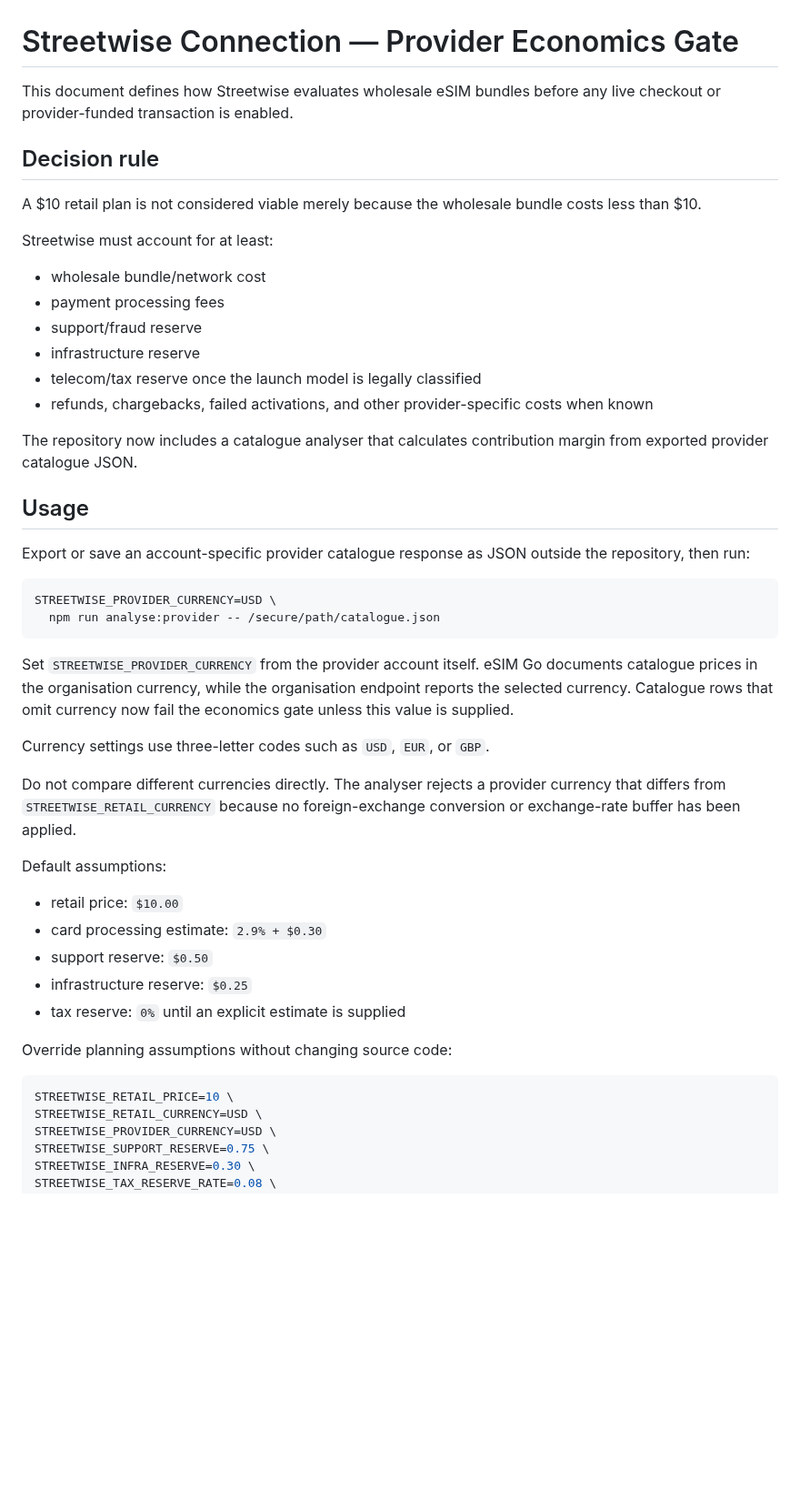
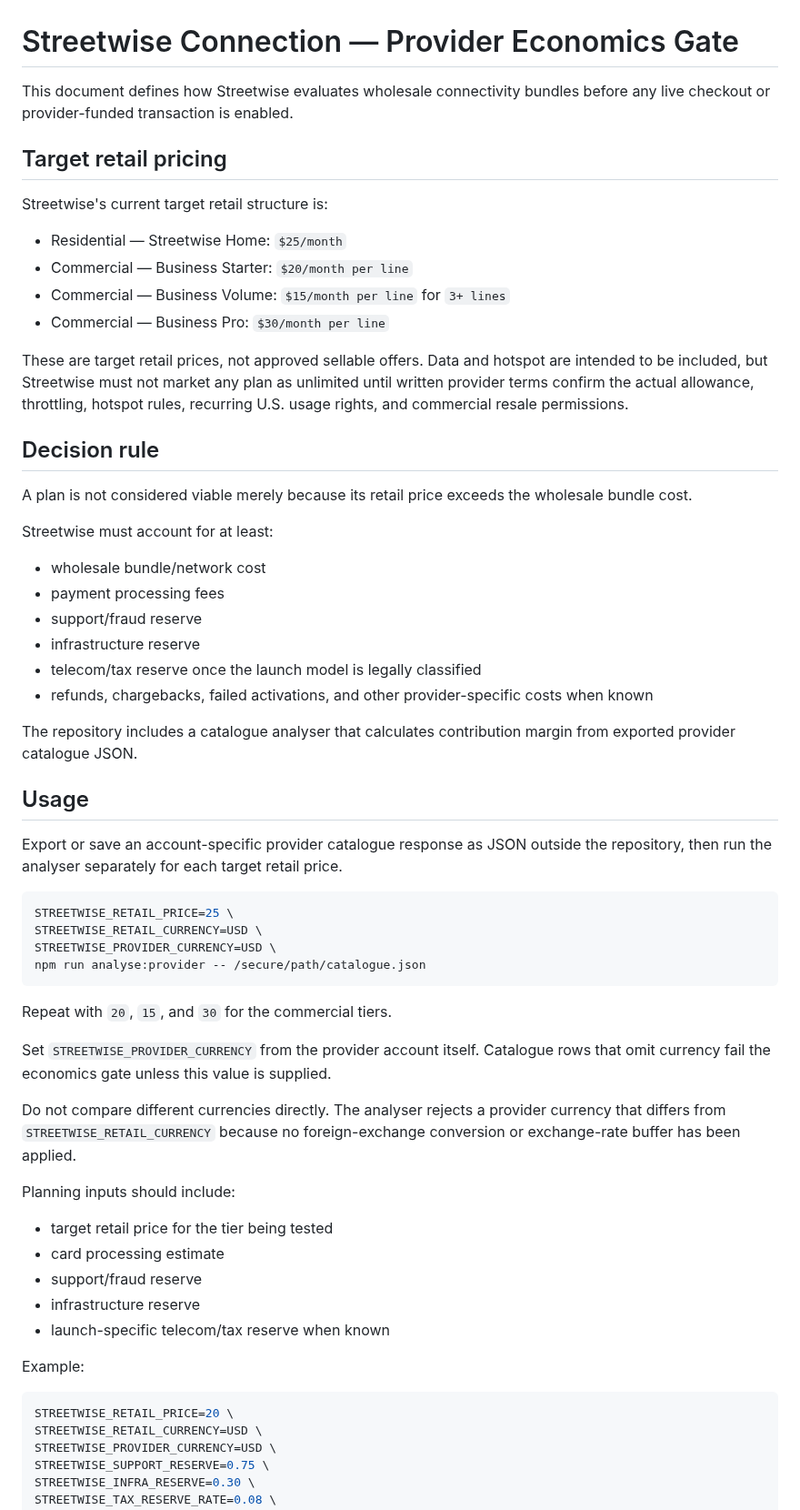
Before and after one commit to Galaxys22702/streetwise-connection-, a Markdown page: docs/PROVIDER_ECONOMICS.md, the part around one of its changes. Shown at 91% size. Rendered like a GitHub page; blank space fills up the shorter version.

Commit message:
Align provider economics with new residential and business pricing

````diff
--- a/docs/PROVIDER_ECONOMICS.md
+++ b/docs/PROVIDER_ECONOMICS.md
@@ -1,10 +1,21 @@
 # Streetwise Connection — Provider Economics Gate
 
-This document defines how Streetwise evaluates wholesale eSIM bundles before any live checkout or provider-funded transaction is enabled.
+This document defines how Streetwise evaluates wholesale connectivity bundles before any live checkout or provider-funded transaction is enabled.
+
+## Target retail pricing
+
+Streetwise's current target retail structure is:
+
+- Residential — Streetwise Home: `$25/month`
+- Commercial — Business Starter: `$20/month per line`
+- Commercial — Business Volume: `$15/month per line` for `3+ lines`
+- Commercial — Business Pro: `$30/month per line`
+
+These are target retail prices, not approved sellable offers. Data and hotspot are intended to be included, but Streetwise must not market any plan as unlimited until written provider terms confirm the actual allowance, throttling, hotspot rules, recurring U.S. usage rights, and commercial resale permissions.
 
 ## Decision rule
 
-A $10 retail plan is not considered viable merely because the wholesale bundle costs less than $10.
+A plan is not considered viable merely because its retail price exceeds the wholesale bundle cost.
 
 Streetwise must account for at least:
 
@@ -15,35 +26,37 @@ Streetwise must account for at least:
 - telecom/tax reserve once the launch model is legally classified
 - refunds, chargebacks, failed activations, and other provider-specific costs when known
 
-The repository now includes a catalogue analyser that calculates contribution margin from exported provider catalogue JSON.
+The repository includes a catalogue analyser that calculates contribution margin from exported provider catalogue JSON.
 
 ## Usage
 
-Export or save an account-specific provider catalogue response as JSON outside the repository, then run:
+Export or save an account-specific provider catalogue response as JSON outside the repository, then run the analyser separately for each target retail price.
 
 ```bash
+STREETWISE_RETAIL_PRICE=25 \
+STREETWISE_RETAIL_CURRENCY=USD \
 STREETWISE_PROVIDER_CURRENCY=USD \
-  npm run analyse:provider -- /secure/path/catalogue.json
+npm run analyse:provider -- /secure/path/catalogue.json
 ```
 
-Set `STREETWISE_PROVIDER_CURRENCY` from the provider account itself. eSIM Go documents catalogue prices in the organisation currency, while the organisation endpoint reports the selected currency. Catalogue rows that omit currency now fail the economics gate unless this value is supplied.
+Repeat with `20`, `15`, and `30` for the commercial tiers.
 
-Currency settings use three-letter codes such as `USD`, `EUR`, or `GBP`.
+Set `STREETWISE_PROVIDER_CURRENCY` from the provider account itself. Catalogue rows that omit currency fail the economics gate unless this value is supplied.
 
 Do not compare different currencies directly. The analyser rejects a provider currency that differs from `STREETWISE_RETAIL_CURRENCY` because no foreign-exchange conversion or exchange-rate buffer has been applied.
 
-Default assumptions:
+Planning inputs should include:
 
-- retail price: `$10.00`
-- card processing estimate: `2.9% + $0.30`
-- support reserve: `$0.50`
-- infrastructure reserve: `$0.25`
-- tax reserve: `0%` until an explicit estimate is supplied
+- target retail price for the tier being tested
+- card processing estimate
+- support/fraud reserve
+- infrastructure reserve
+- launch-specific telecom/tax reserve when known
 
-Override planning assumptions without changing source code:
+Example:
 
 ```bash
-STREETWISE_RETAIL_PRICE=10 \
+STREETWISE_RETAIL_PRICE=20 \
 STREETWISE_RETAIL_CURRENCY=USD \
 STREETWISE_PROVIDER_CURRENCY=USD \
 STREETWISE_SUPPORT_RESERVE=0.75 \
````
Also changed, not shown: other parts of docs/PROVIDER_ECONOMICS.md (+10 -12 lines).
